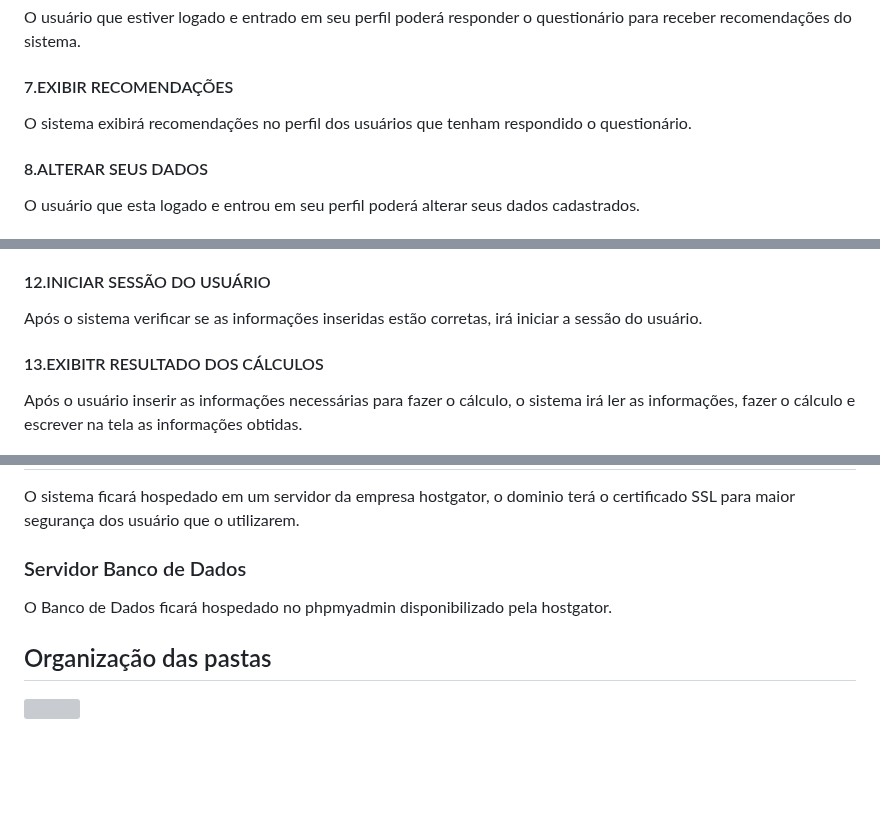
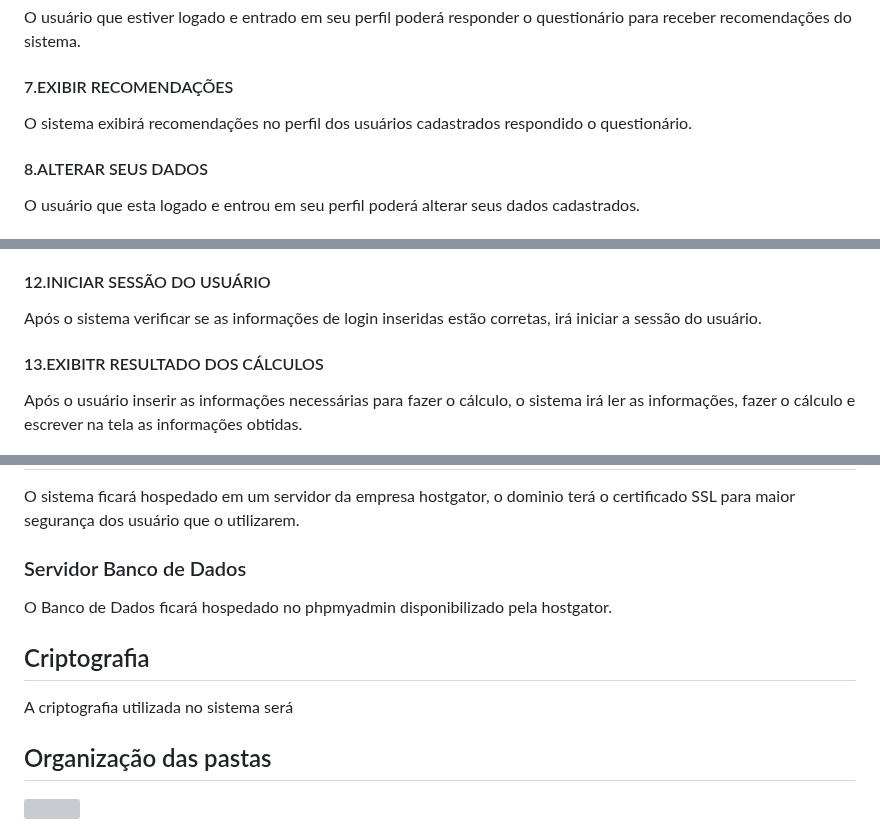
Before and after one commit to DiogoFelipeProgamador/Site-FIT-, a Markdown page: Definição-macro-arquitetura/Definição-macro-arquitetura.md, 3 parts joined by grey strips. GitHub-like rendering; blank space fills up the shorter version; grey boxes are pictures that could not be loaded.

```diff
--- a/Definição-macro-arquitetura/Definição-macro-arquitetura.md
+++ b/Definição-macro-arquitetura/Definição-macro-arquitetura.md
@@ -22,7 +22,7 @@ O usuário que estiver logado no sistema poderá entrar em seu perfil para acess
 O usuário que estiver logado e entrado em seu perfil poderá responder o questionário para receber recomendações do sistema.
 
 #### 7.EXIBIR RECOMENDAÇÕES
-O sistema exibirá recomendações no perfil dos usuários que tenham respondido o questionário.
+O sistema exibirá recomendações no perfil dos usuários cadastrados respondido o questionário.
 
 #### 8.ALTERAR SEUS DADOS
 O usuário que esta logado e entrou em seu perfil poderá alterar seus dados cadastrados.
@@ -46,7 +46,7 @@ Caso estejam corretos iniciará a sessão do usuário.
 
 #### 12.INICIAR SESSÃO DO USUÁRIO
 
-Após o sistema verificar se as informações inseridas estão corretas, irá iniciar a sessão do usuário.
+Após o sistema verificar se as informações de login inseridas estão corretas, irá iniciar a sessão do usuário.
 
 #### 13.EXIBITR RESULTADO DOS CÁLCULOS
 
@@ -151,6 +151,9 @@ O sistema ficará hospedado em um servidor da empresa hostgator, o dominio terá
 ### Servidor Banco de Dados
 O Banco de Dados ficará hospedado no phpmyadmin disponibilizado pela hostgator.
 
+## Criptografia
+A criptografia utilizada no sistema será
+
 ## Organização das pastas
 ![](./imagens/organização-das-pastas.png)
 
```
